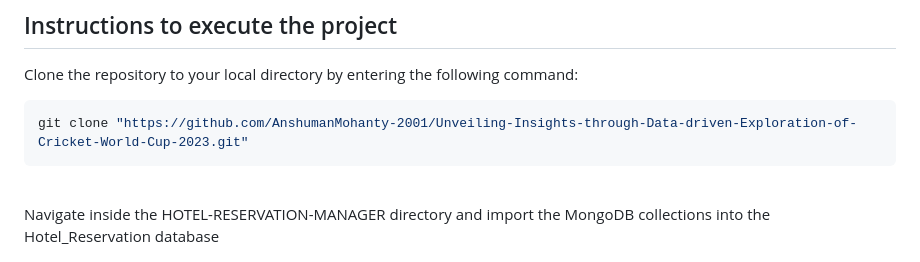
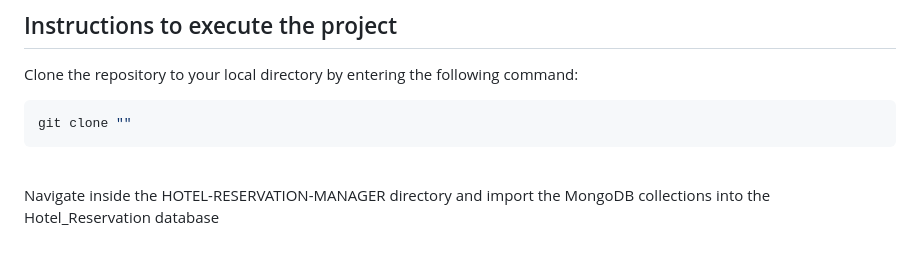
Before and after one commit to ReySystem/Hotel-Reservation-Manager-Kaustubh, a Markdown page: README.md, the part around the change. GitHub-like rendering.

````diff
--- a/README.md
+++ b/README.md
@@ -29,7 +29,7 @@
 
 Clone the repository to your local directory by entering the following command:
   ```sh
-  git clone "https://github.com/AnshumanMohanty-2001/Unveiling-Insights-through-Data-driven-Exploration-of-Cricket-World-Cup-2023.git"
+  git clone ""
   ```
 
 <br>
````
